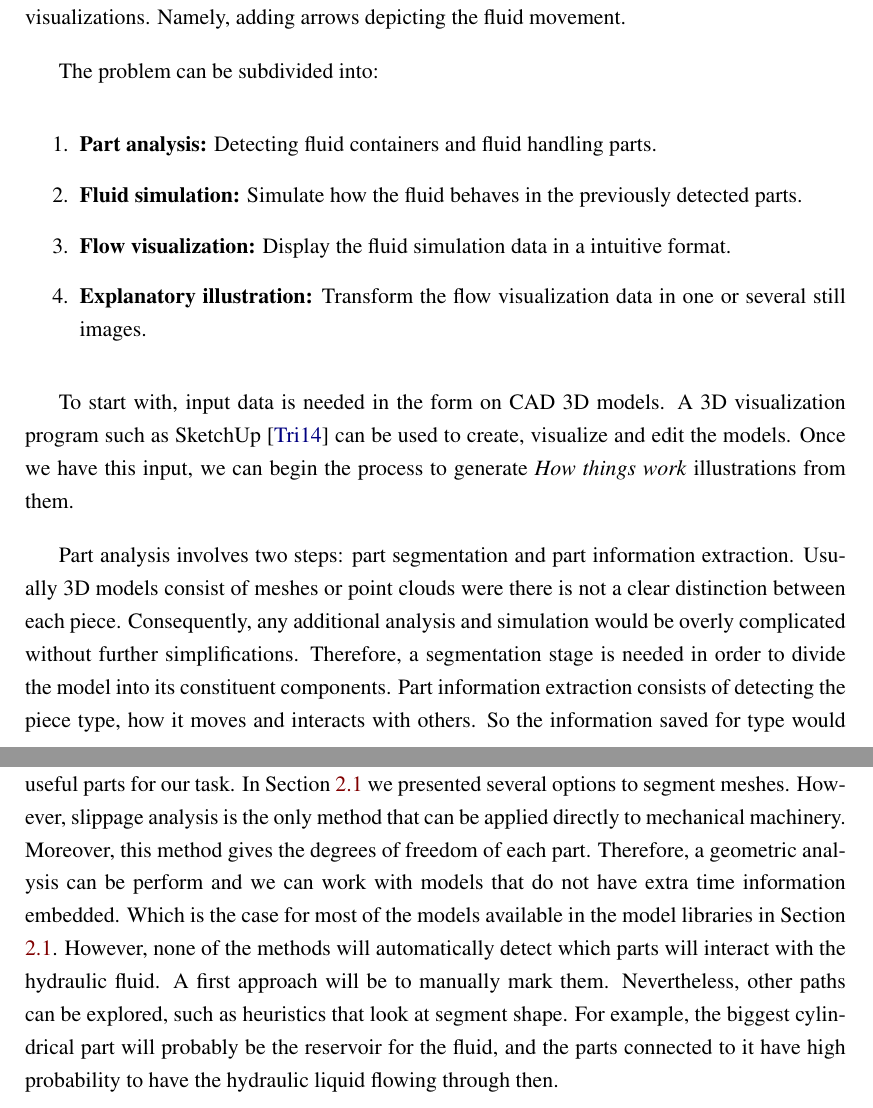
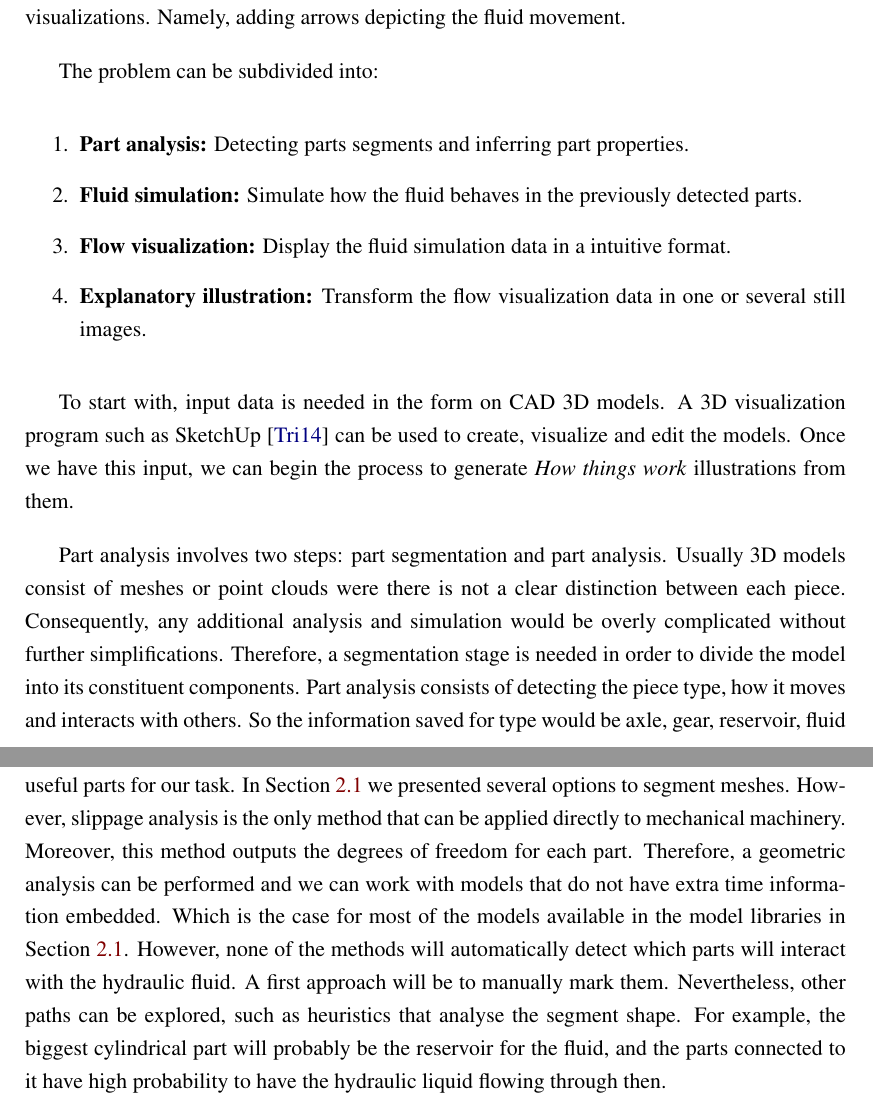
Before and after one commit to Era-Dorta/bath-rpp-coursework, a LaTeX thesis (thesis.tex, which reads methodology.tex): two parts of pages 17 and 18 of 29, joined at a grey line, cut so that both start at the same text. Compiled offline with pdfLaTeX.

Commit message:
Improved part analysis paragraph in methodology

```diff
--- a/methodology.tex
+++ b/methodology.tex
@@ -5,7 +5,7 @@ Namely, adding arrows depicting the fluid movement.
 
 The problem can be subdivided into:
 \begin{enumerate}
-\item \textbf{Part analysis:} Detecting fluid containers and fluid handling parts.
+\item \textbf{Part analysis:} Detecting parts segments and inferring part properties.
 \item \textbf{Fluid simulation:} Simulate how the fluid behaves in the previously detected parts.
 \item \textbf{Flow visualization:} Display the fluid simulation data in a intuitive format.
 \item \textbf{Explanatory illustration:} Transform the flow visualization data in one or several still images.
@@ -15,11 +15,11 @@ To start with, input data is needed in the form on CAD 3D models.
 A 3D visualization program such as SketchUp~\cite{Trimble2014} can be used to create, visualize and edit the models.
 Once we have this input, we can begin the process to generate \textit{How things work} illustrations from them.
 
-Part analysis involves two steps: part segmentation and part information extraction.
+Part analysis involves two steps: part segmentation and part analysis.
 Usually 3D models consist of meshes or point clouds were there is not a clear distinction between each piece.
 Consequently, any additional analysis and simulation would be overly complicated without further simplifications.
 Therefore, a segmentation stage is needed in order to divide the model into its constituent components.
-Part information extraction consists of detecting the piece type, how it moves and interacts with others.
+Part analysis consists of detecting the piece type, how it moves and interacts with others.
 So the information saved for type would be axle, gear, reservoir, fluid conduct, etc.
 In this classification parts are also organized considering fluid interaction criteria, e.g. if the piece interplays or not with the hydraulic fluid.
 With respect to types of movement, it will be direction of movement, axis of rotation, axis of translation, etc.
@@ -44,11 +44,12 @@ Therefore, techniques to embed motion in a single picture are used.
 As discussed in Sections \ref{ch:intro} and \ref{ch:prevWork}, the first step is to segment the 3D CAD model mesh into useful parts for our task.
 In Section \ref{sec:partAnalysis} we presented several options to segment meshes.
 However, slippage analysis is the only method that can be applied directly to mechanical machinery.
-Moreover, this method gives the degrees of freedom of each part. Therefore, a geometric analysis can be perform and we can work with models that do not have extra time information embedded.
+Moreover, this method outputs the degrees of freedom for each part.
+Therefore, a geometric analysis can be performed and we can work with models that do not have extra time information embedded.
 Which is the case for most of the models available in the model libraries in Section \ref{sec:partAnalysis}.
 However, none of the methods will automatically detect which parts will interact with the hydraulic fluid.
 A first approach will be to manually mark them.
-Nevertheless, other paths can be explored, such as heuristics that look at segment shape.
+Nevertheless, other paths can be explored, such as heuristics that analyse the segment shape.
 For example, the biggest cylindrical part will probably be the reservoir for the fluid, and the parts connected to it have high probability to have the hydraulic liquid flowing through then.
 
 %How are we going to detect the parts.
```
Also changed, not shown: thesis.pdf.
